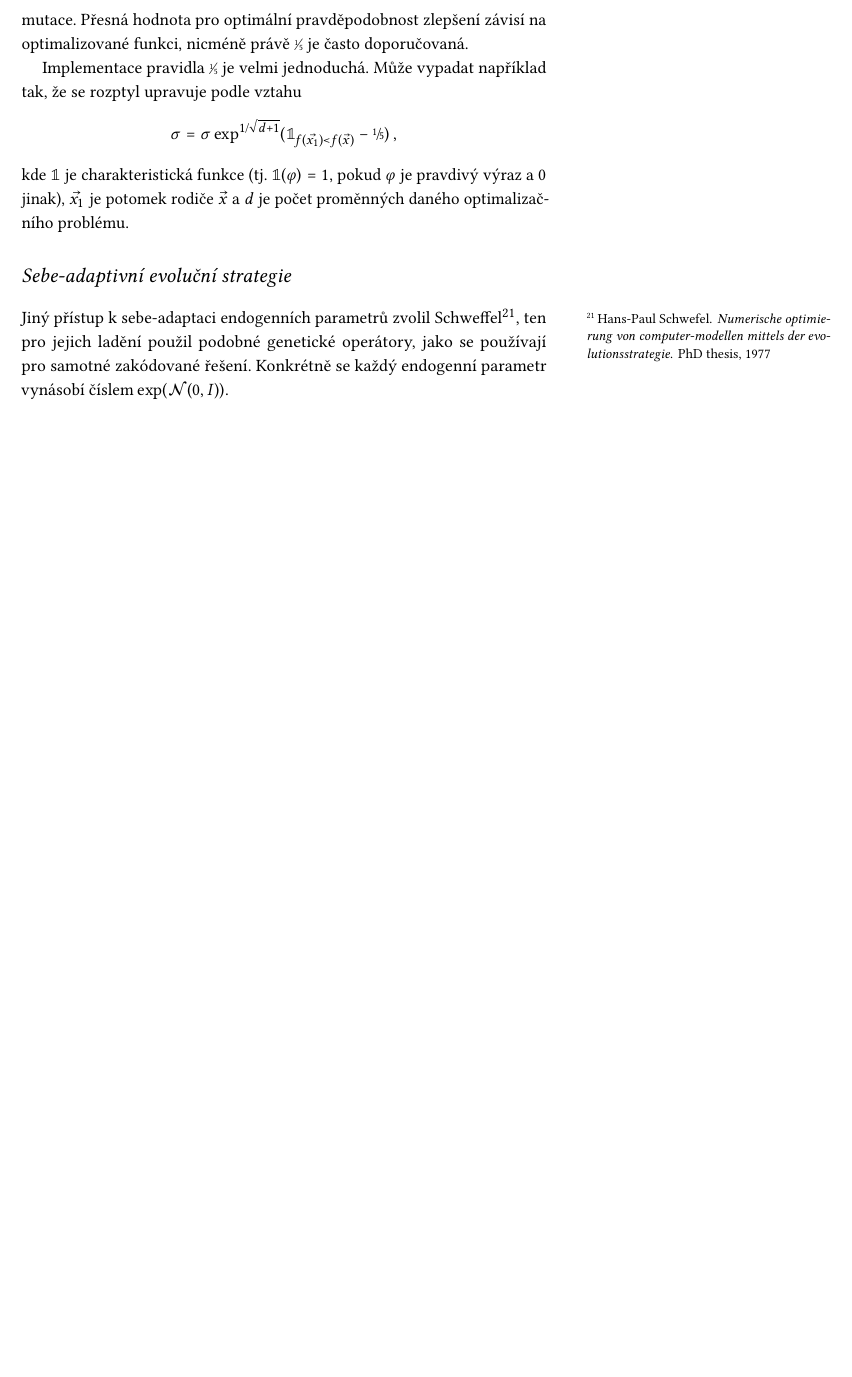
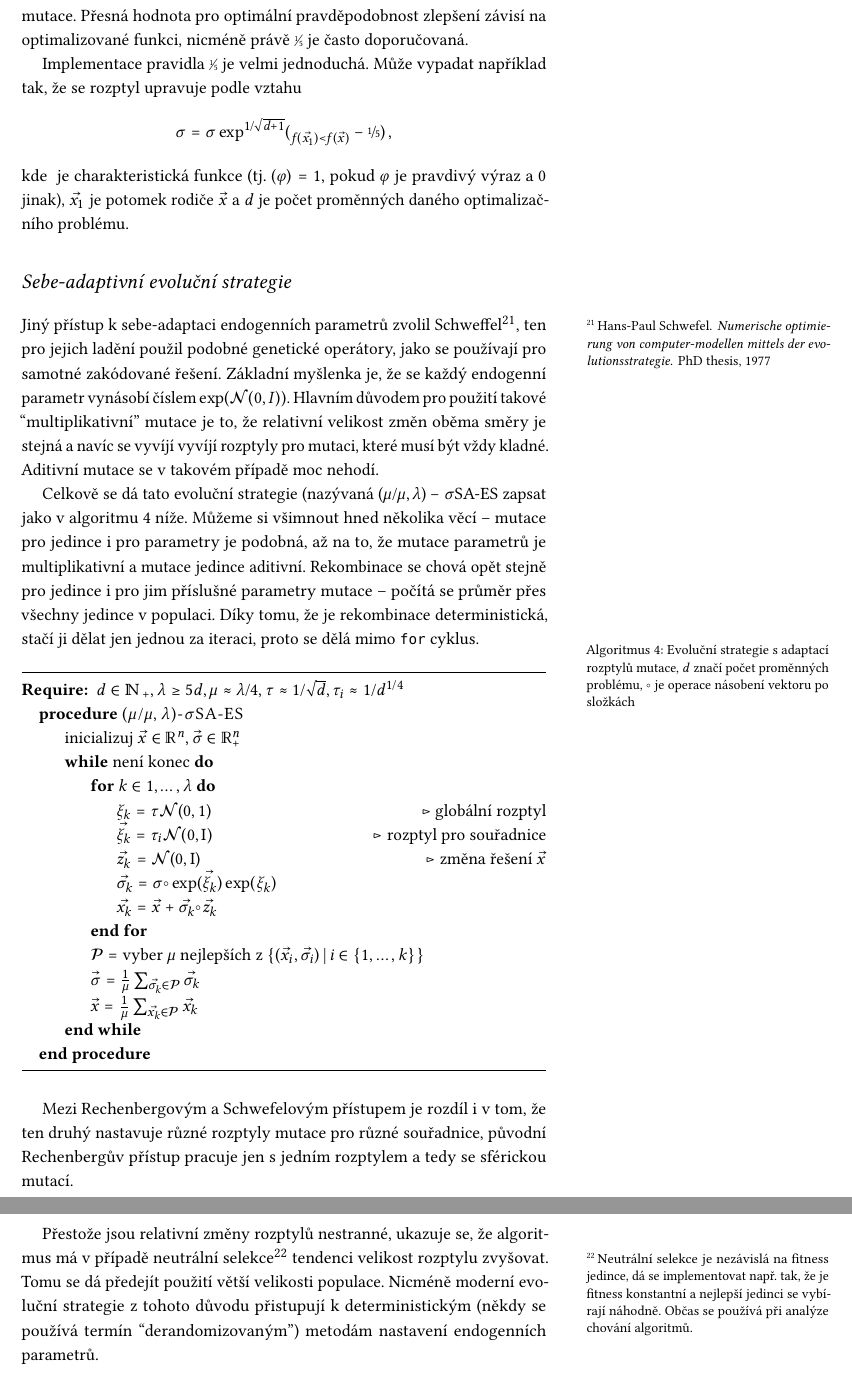
Before and after one commit to b3ck3tt/eva-book, a LaTeX book (main.tex, which reads evolucni-strategie.tex): part of page 17 of 42 before the commit and two parts of pages 17 and 18 of 42 after it, the two joined at a grey line, cut so that both start at the same text, the shorter picture padded with empty space. The pictures show the PDF file main.pdf that the author committed with the source.

Commit message:
Add self-adaptive ES.

```diff
--- a/evolucni-strategie.tex
+++ b/evolucni-strategie.tex
@@ -28,4 +28,33 @@ $$\sigma = \sigma\exp^{1/\sqrt{d+1}}(\mathbb{1}_{f(\vec{x_1})<f(\vec{x})}-\fifth
 
 \section{Sebe-adaptivní evoluční strategie}
 
-Jiný přístup k sebe-adaptaci endogenních parametrů zvolil Schweffel\cite{schwefel1977numerische}, ten pro jejich ladění použil podobné genetické operátory, jako se používají pro samotné zakódované řešení. Konkrétně se každý endogenní parametr vynásobí číslem $\exp(\normal{0}{I})$.
+Jiný přístup k sebe-adaptaci endogenních parametrů zvolil Schweffel\cite{schwefel1977numerische}, ten pro jejich ladění použil podobné genetické operátory, jako se používají pro samotné zakódované řešení. Základní myšlenka je, že se každý endogenní parametr vynásobí číslem $\exp(\normal{0}{I})$. Hlavním důvodem pro použití takové ``multiplikativní'' mutace je to, že relativní velikost změn oběma směry je stejná a navíc se vyvíjí vyvíjí rozptyly pro mutaci, které musí být vždy kladné. Aditivní mutace se v takovém případě moc nehodí.
+
+Celkově se dá tato evoluční strategie (nazývaná $(\mu/\mu, \lambda)-\sigma\text{SA-ES}$ zapsat jako v algoritmu \ref{alg:sigmaSAES} níže. Můžeme si všimnout hned několika věcí -- mutace pro jedince i pro parametry je podobná, až na to, že mutace parametrů je multiplikativní a mutace jedince aditivní. Rekombinace se chová opět stejně pro jedince i pro jim příslušné parametry mutace -- počítá se průměr přes všechny jedince v populaci. Díky tomu, že je rekombinace deterministická, stačí ji dělat jen jednou za iteraci, proto se dělá mimo \code{for} cyklus.
+
+\begin{algorithm}
+\caption{Evoluční strategie s adaptací rozptylů mutace, $d$ značí počet proměnných problému, $\circ$ je operace násobení vektoru po složkách}
+\label{alg:sigmaSAES}
+\begin{algorithmic}
+\Require $d \in \Nat_+, \lambda \geq 5d, \mu \approx \lambda/4, \tau \approx 1/\sqrt{d}, \tau_i \approx 1/d^{1/4}$
+\Procedure{$(\mu/\mu, \lambda)$-$\sigma\text{SA-ES}$}{}
+\State inicializuj $\vec{x} \in \Real^n, \vec{\sigma} \in \Real^n_+$
+\While {není konec}
+	\For {$k \in {1, \dots, \lambda}$}
+		\State $\xi_k = \tau\normal{0}{1}$ \Comment{globální rozptyl}
+		\State $\vec{\xi_k} = \tau_i\normal{0}{\identity}$ \Comment{rozptyl pro souřadnice}
+		\State $\vec{z_k} = \normal{0}{\identity}$ \Comment{změna řešení $\vec{x}$}
+		\State $\vec{\sigma_k} = \sigma \circ \exp(\vec{\xi_k})\exp(\xi_k)$
+		\State $\vec{x_k} = \vec{x} + \vec{\sigma_k}\circ\vec{z_k}$
+	\EndFor
+	\State $\mathcal{P} = \text{vyber } \mu \text{ nejlepších z } \{(\vec{x_i}, \vec{\sigma_i})\,|\,i \in \{1, \dots, k\}\}$
+	\State $\vec{\sigma} = \frac{1}{\mu}\sum_{\vec{\sigma_k} \in \mathcal{P}}\vec{\sigma_k}$
+	\State $\vec{x} = \frac{1}{\mu}\sum_{\vec{x_k} \in \mathcal{P}}\vec{x_k}$
+\EndWhile
+\EndProcedure
+\end{algorithmic}
+\end{algorithm}
+
+Mezi Rechenbergovým a Schwefelovým přístupem je rozdíl i v tom, že ten druhý nastavuje různé rozptyly mutace pro různé souřadnice, původní Rechenbergův přístup pracuje jen s jedním rozptylem a tedy se sférickou mutací.
+
+Přestože jsou relativní změny rozptylů nestranné, ukazuje se, že algoritmus má v případě neutrální selekce\sidenote{Neutrální selekce je nezávislá na fitness jedince, dá se implementovat např. tak, že je fitness konstantní a nejlepší jedinci se vybírají náhodně. Občas se používá při analýze chování algoritmů.} tendenci velikost rozptylu zvyšovat. Tomu se dá předejít použití větší velikosti populace. Nicméně moderní evoluční strategie z tohoto důvodu přistupují k deterministickým (někdy se používá termín ``derandomizovaným'') metodám nastavení endogenních parametrů.
```
Also changed, not shown: macros.tex (+3 -2 lines), main.tex (+0 -2 lines), main.pdf.
